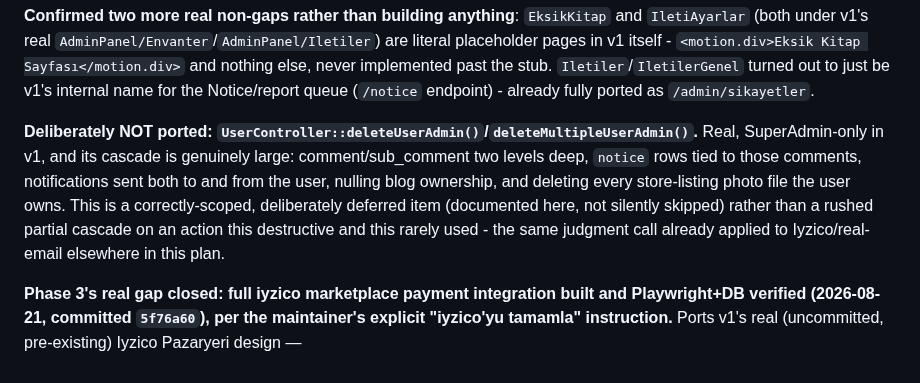
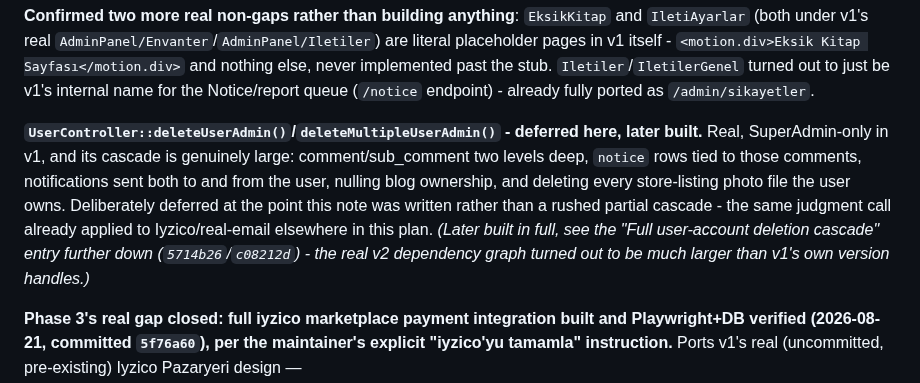
Before and after one commit to graynis1/dklist, a Markdown page: v2/PLAN.md, the part around one of its changes. Rendered like a GitHub page.

Commit message:
docs: backfill missing account-deletion cascade entry, correct stale deferral note
Co-Authored-By: Claude Sonnet 5 <noreply@anthropic.com>

```diff
--- a/v2/PLAN.md
+++ b/v2/PLAN.md
@@ -273,7 +273,7 @@ Fully re-read `project_dklist_v2_rewrite_requirements.md` line-by-line against t
 
 **Confirmed two more real non-gaps rather than building anything**: `EksikKitap` and `IletiAyarlar` (both under v1's real `AdminPanel/Envanter`/`AdminPanel/Iletiler`) are literal placeholder pages in v1 itself - `<motion.div>Eksik Kitap Sayfası</motion.div>` and nothing else, never implemented past the stub. `Iletiler`/`IletilerGenel` turned out to just be v1's internal name for the Notice/report queue (`/notice` endpoint) - already fully ported as `/admin/sikayetler`.
 
-**Deliberately NOT ported: `UserController::deleteUserAdmin()`/`deleteMultipleUserAdmin()`.** Real, SuperAdmin-only in v1, and its cascade is genuinely large: comment/sub_comment two levels deep, `notice` rows tied to those comments, notifications sent both to and from the user, nulling blog ownership, and deleting every store-listing photo file the user owns. This is a correctly-scoped, deliberately deferred item (documented here, not silently skipped) rather than a rushed partial cascade on an action this destructive and this rarely used - the same judgment call already applied to Iyzico/real-email elsewhere in this plan.
+**`UserController::deleteUserAdmin()`/`deleteMultipleUserAdmin()` - deferred here, later built.** Real, SuperAdmin-only in v1, and its cascade is genuinely large: comment/sub_comment two levels deep, `notice` rows tied to those comments, notifications sent both to and from the user, nulling blog ownership, and deleting every store-listing photo file the user owns. Deliberately deferred at the point this note was written rather than a rushed partial cascade - the same judgment call already applied to Iyzico/real-email elsewhere in this plan. *(Later built in full, see the "Full user-account deletion cascade" entry further down (`5714b26`/`c08212d`) - the real v2 dependency graph turned out to be much larger than v1's own version handles.)*
 
 **Phase 3's real gap closed: full iyzico marketplace payment integration built and Playwright+DB verified (2026-08-21, committed `5f76a60`), per the maintainer's explicit "iyzico'yu tamamla" instruction.** Ports v1's real (uncommitted, pre-existing) Iyzico Pazaryeri design — `IyzicoClient`/`StoreOrderController`/`SellerPayoutProfileController`/`IyzicoWebhookController` — a sub-merchant/commission-split checkout flow with row-locked webhook idempotency and atomic stock reservation. `marketplace_settings` extended (migration 0009) with `iyzico_api_key`/`secret_key`/`base_url` columns per the maintainer's explicit ask — v1 only ever read these from static env vars; `/admin/pazaryeri-ayarlari` now lets keys be entered/activated from the admin panel and take effect immediately, no redeploy. Full flow built: seller onboarding (`/hesap/satici-odeme-bilgileri`), paid-listing creation (price+stock, gated on marketplace.active), checkout (`/askida-kitap/[slug]/satin-al`), the webhook callback, ship/complete/cancel/refund order management (`/siparislerim`, `/admin/siparisler`) — `refund()` closes a real v1 gap where `StoreOrderStatusEnum::Refunded` existed but no endpoint ever used it.
 
```
Also changed, not shown: other parts of v2/PLAN.md (+2 -0 lines).
